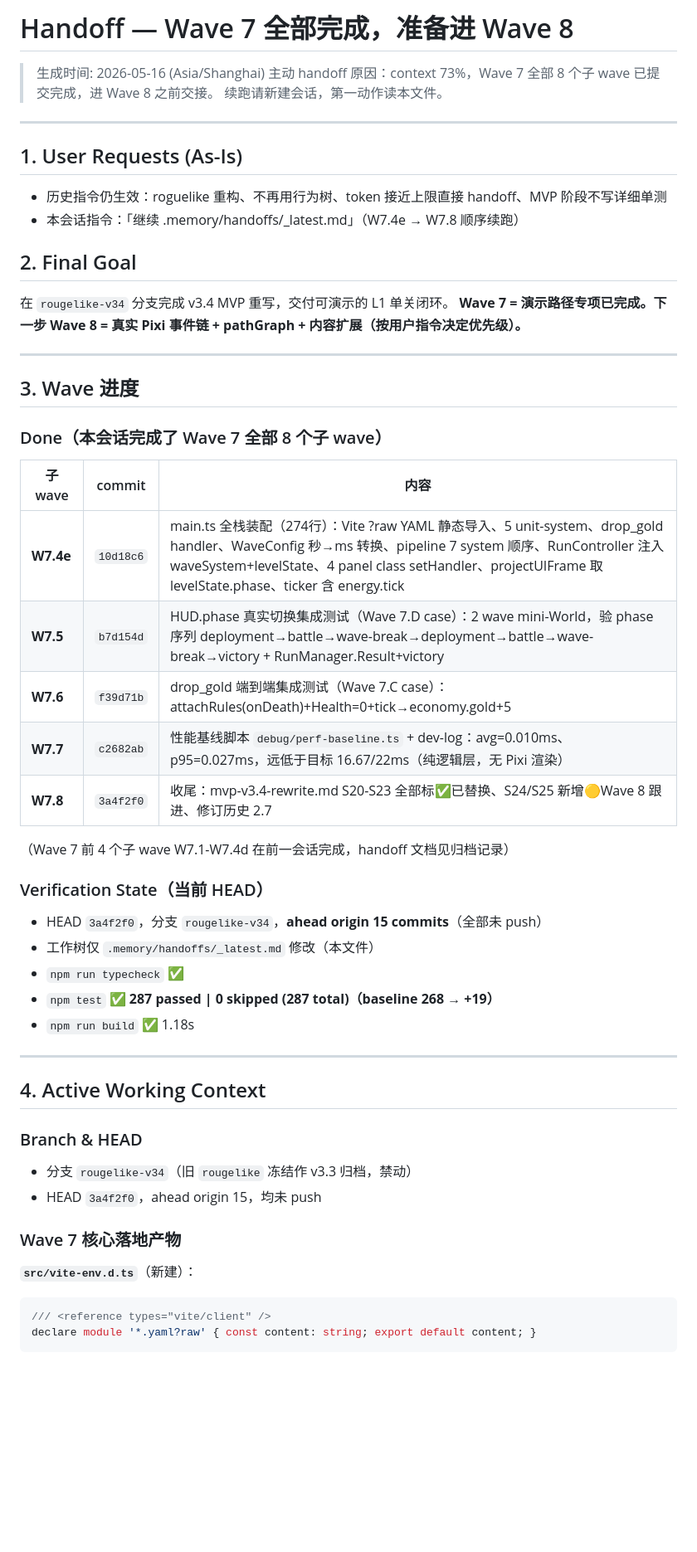
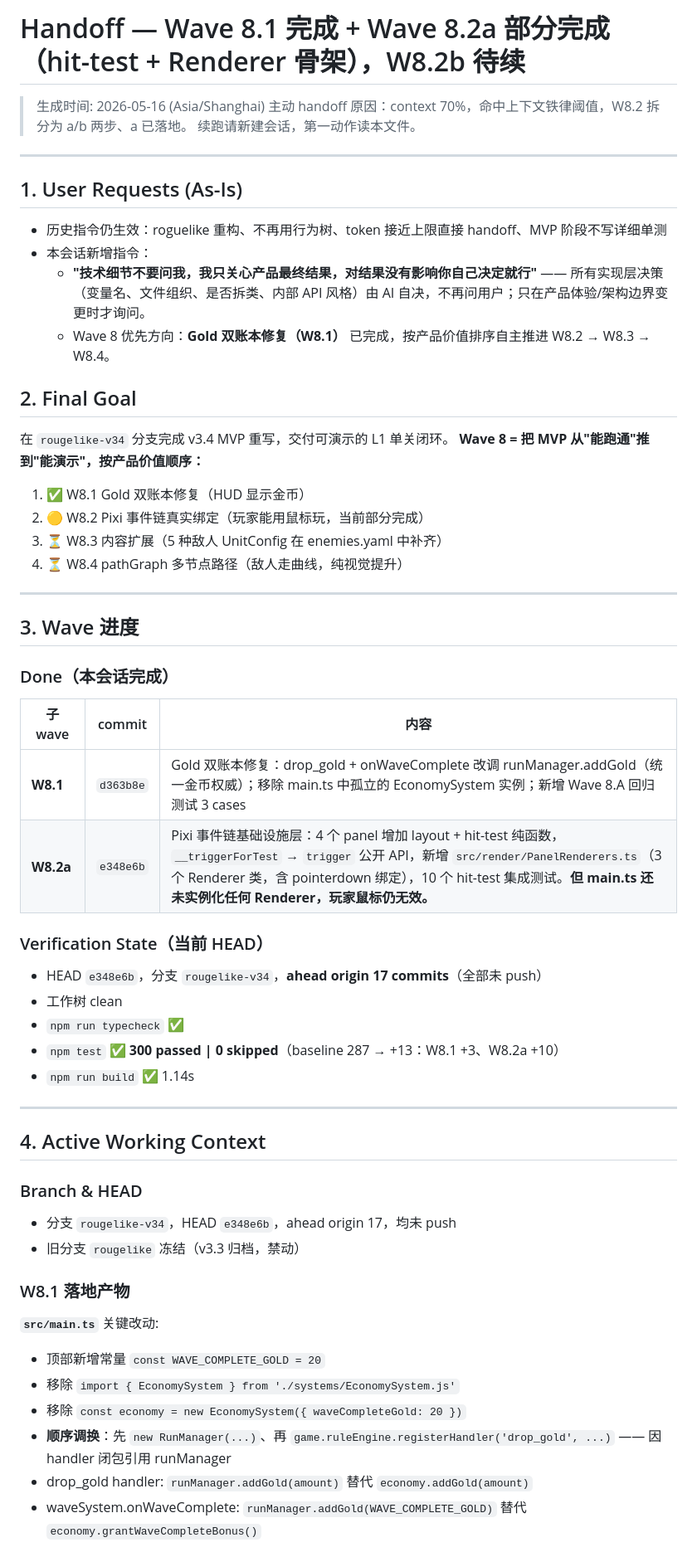
Before and after one commit to jwk000/ai-tower-definder, a Markdown page: .memory/handoffs/_latest.md, the part around one of its changes. Shown at 83% size. Rendered like a GitHub page; blank space fills up the shorter version.

````diff
--- a/.memory/handoffs/_latest.md
+++ b/.memory/handoffs/_latest.md
@@ -1,7 +1,7 @@
-# Handoff — Wave 7 全部完成，准备进 Wave 8
+# Handoff — Wave 8.1 完成 + Wave 8.2a 部分完成（hit-test + Renderer 骨架），W8.2b 待续
 
 > 生成时间: 2026-05-16 (Asia/Shanghai)
-> 主动 handoff 原因：context 73%，Wave 7 全部 8 个子 wave 已提交完成，进 Wave 8 之前交接。
+> 主动 handoff 原因：context 70%，命中上下文铁律阈值，W8.2 拆分为 a/b 两步、a 已落地。
 > 续跑请新建会话，第一动作读本文件。
 
 ---
@@ -9,36 +9,37 @@
 ## 1. User Requests (As-Is)
 
 - 历史指令仍生效：roguelike 重构、不再用行为树、token 接近上限直接 handoff、MVP 阶段不写详细单测
-- 本会话指令：「继续 .memory/handoffs/_latest.md」（W7.4e → W7.8 顺序续跑）
+- 本会话新增指令：
+  - **"技术细节不要问我，我只关心产品最终结果，对结果没有影响你自己决定就行"** —— 所有实现层决策（变量名、文件组织、是否拆类、内部 API 风格）由 AI 自决，不再问用户；只在产品体验/架构边界变更时才询问。
+  - Wave 8 优先方向：**Gold 双账本修复（W8.1）** 已完成，按产品价值排序自主推进 W8.2 → W8.3 → W8.4。
 
 ## 2. Final Goal
 
 在 `rougelike-v34` 分支完成 v3.4 MVP 重写，交付可演示的 L1 单关闭环。
-**Wave 7 = 演示路径专项已完成。下一步 Wave 8 = 真实 Pixi 事件链 + pathGraph + 内容扩展（按用户指令决定优先级）。**
+**Wave 8 = 把 MVP 从"能跑通"推到"能演示"，按产品价值顺序：**
+1. ✅ W8.1 Gold 双账本修复（HUD 显示金币）
+2. 🟡 W8.2 Pixi 事件链真实绑定（玩家能用鼠标玩，当前部分完成）
+3. ⏳ W8.3 内容扩展（5 种敌人 UnitConfig 在 enemies.yaml 中补齐）
+4. ⏳ W8.4 pathGraph 多节点路径（敌人走曲线，纯视觉提升）
 
 ---
 
 ## 3. Wave 进度
 
-### Done（本会话完成了 Wave 7 全部 8 个子 wave）
+### Done（本会话完成）
 
 | 子 wave | commit | 内容 |
 |---|---|---|
-| **W7.4e** | `10d18c6` | main.ts 全栈装配（274行）：Vite ?raw YAML 静态导入、5 unit-system、drop_gold handler、WaveConfig 秒→ms 转换、pipeline 7 system 顺序、RunController 注入 waveSystem+levelState、4 panel class setHandler、projectUIFrame 取 levelState.phase、ticker 含 energy.tick |
-| **W7.5** | `b7d154d` | HUD.phase 真实切换集成测试（Wave 7.D case）：2 wave mini-World，验 phase 序列 deployment→battle→wave-break→deployment→battle→wave-break→victory + RunManager.Result+victory |
-| **W7.6** | `f39d71b` | drop_gold 端到端集成测试（Wave 7.C case）：attachRules(onDeath)+Health=0+tick→economy.gold+5 |
-| **W7.7** | `c2682ab` | 性能基线脚本 `debug/perf-baseline.ts` + dev-log：avg=0.010ms、p95=0.027ms，远低于目标 16.67/22ms（纯逻辑层，无 Pixi 渲染） |
-| **W7.8** | `3a4f2f0` | 收尾：mvp-v3.4-rewrite.md S20-S23 全部标✅已替换、S24/S25 新增🟡Wave 8 跟进、修订历史 2.7 |
-
-（Wave 7 前 4 个子 wave W7.1-W7.4d 在前一会话完成，handoff 文档见归档记录）
+| **W8.1** | `d363b8e` | Gold 双账本修复：drop_gold + onWaveComplete 改调 runManager.addGold（统一金币权威）；移除 main.ts 中孤立的 EconomySystem 实例；新增 Wave 8.A 回归测试 3 cases |
+| **W8.2a** | `e348e6b` | Pixi 事件链基础设施层：4 个 panel 增加 layout + hit-test 纯函数，`__triggerForTest` → `trigger` 公开 API，新增 `src/render/PanelRenderers.ts`（3 个 Renderer 类，含 pointerdown 绑定），10 个 hit-test 集成测试。**但 main.ts 还未实例化任何 Renderer，玩家鼠标仍无效。** |
 
 ### Verification State（当前 HEAD）
 
-- HEAD `3a4f2f0`，分支 `rougelike-v34`，**ahead origin 15 commits**（全部未 push）
-- 工作树仅 `.memory/handoffs/_latest.md` 修改（本文件）
+- HEAD `e348e6b`，分支 `rougelike-v34`，**ahead origin 17 commits**（全部未 push）
+- 工作树 clean
 - `npm run typecheck` ✅
-- `npm test` ✅ **287 passed | 0 skipped (287 total)（baseline 268 → +19）**
-- `npm run build` ✅ 1.18s
+- `npm test` ✅ **300 passed | 0 skipped**（baseline 287 → +13：W8.1 +3、W8.2a +10）
+- `npm run build` ✅ 1.14s
 
 ---
 
@@ -46,14 +47,16 @@
 
 ### Branch & HEAD
 
-- 分支 `rougelike-v34`（旧 `rougelike` 冻结作 v3.3 归档，禁动）
-- HEAD `3a4f2f0`，ahead origin 15，均未 push
+- 分支 `rougelike-v34`，HEAD `e348e6b`，ahead origin 17，均未 push
+- 旧分支 `rougelike` 冻结（v3.3 归档，禁动）
 
-### Wave 7 核心落地产物
+### W8.1 落地产物
 
-**`src/vite-env.d.ts`**（新建）：
-```ts
-/// <reference types="vite/client" />
-declare module '*.yaml?raw' { const content: string; export default content; }
-```
+**`src/main.ts`** 关键改动:
+- 顶部新增常量 `const WAVE_COMPLETE_GOLD = 20`
+- 移除 `import { EconomySystem } from './systems/EconomySystem.js'`
+- 移除 `const economy = new EconomySystem({ waveCompleteGold: 20 })`
+- **顺序调换**：先 `new RunManager(...)`、再 `game.ruleEngine.registerHandler('drop_gold', ...)` —— 因 handler 闭包引用 runManager
+- drop_gold handler: `runManager.addGold(amount)` 替代 `economy.addGold(amount)`
+- waveSystem.onWaveComplete: `runManager.addGold(WAVE_COMPLETE_GOLD)` 替代 `economy.grantWaveCompleteBonus()`
 
````
Also changed, not shown: other parts of .memory/handoffs/_latest.md (+145 -57 lines).
